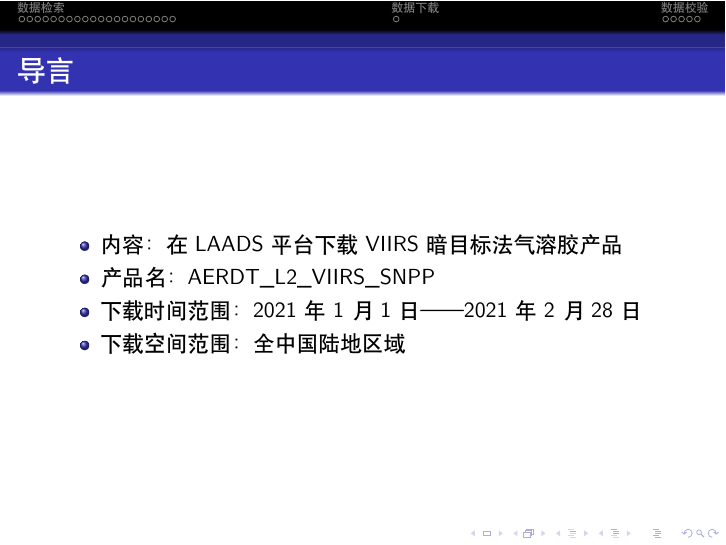
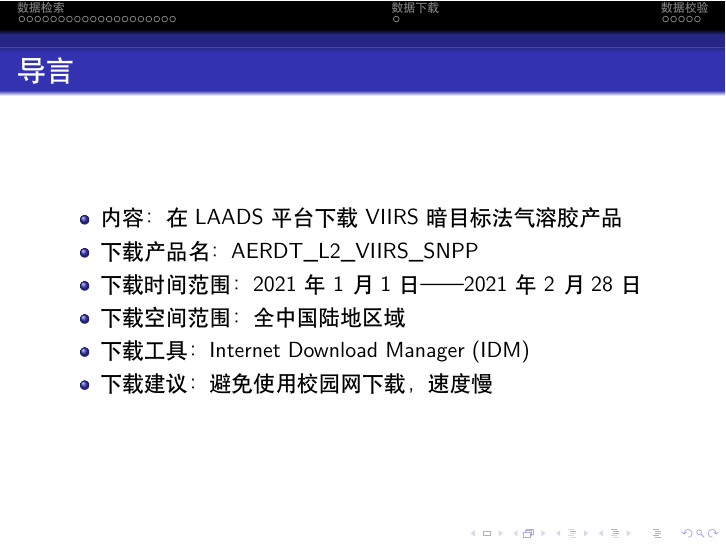
Before and after one commit to xiaoke0O/laads-order-flow, LaTeX slides (LAADSweb_folw.tex): page 2 of 28. Compiled offline with XeLaTeX.

Commit message:
add 下载工具和下载建议

```diff
--- a/LAADSweb_folw.tex
+++ b/LAADSweb_folw.tex
@@ -15,9 +15,11 @@
   \frametitle{导言}
   \begin{itemize}
     \item 内容：在LAADS平台下载VIIRS暗目标法气溶胶产品
-    \item 产品名：AERDT\_L2\_VIIRS\_SNPP
+    \item 下载产品名：AERDT\_L2\_VIIRS\_SNPP
     \item 下载时间范围：2021年1月1日——2021年2月28日
     \item 下载空间范围：全中国陆地区域
+    \item 下载工具： Internet Download Manager (IDM)
+    \item 下载建议：避免使用校园网下载，速度慢
   \end{itemize}
 \end{frame}
 %%%% 目录明暗交替 ---------------------------------------------------------------
```
